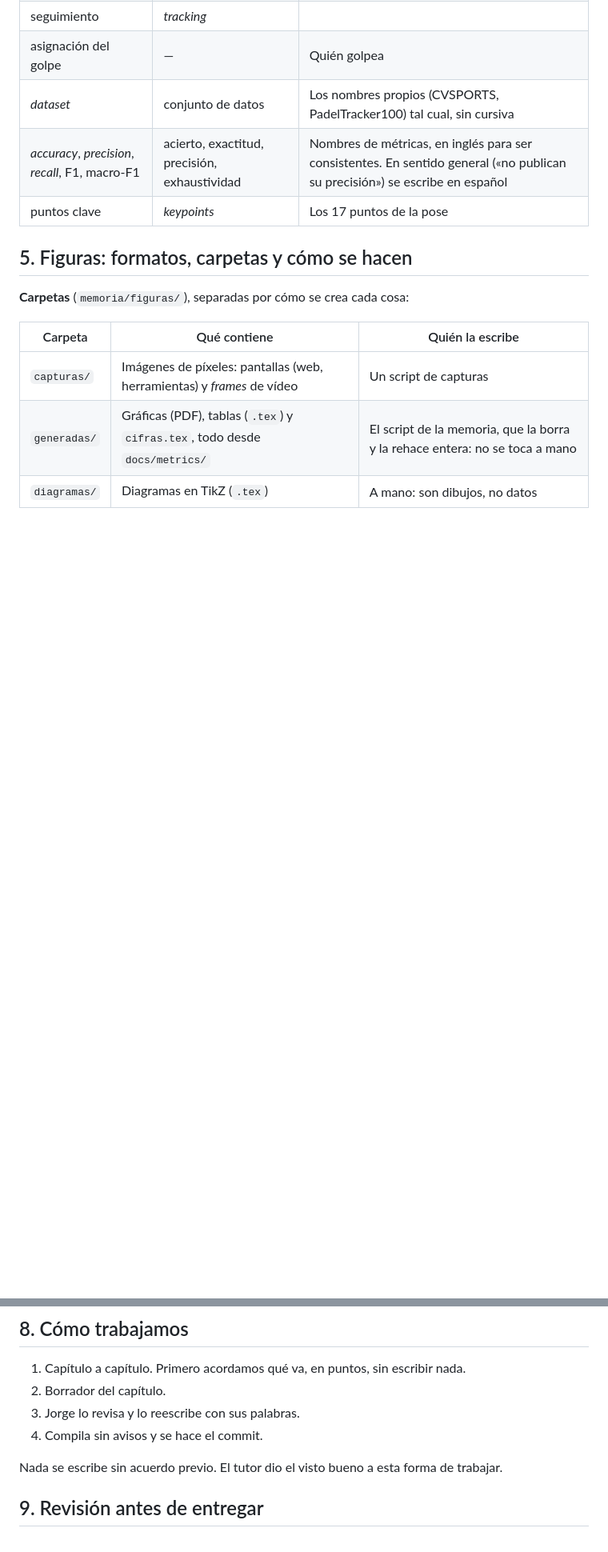
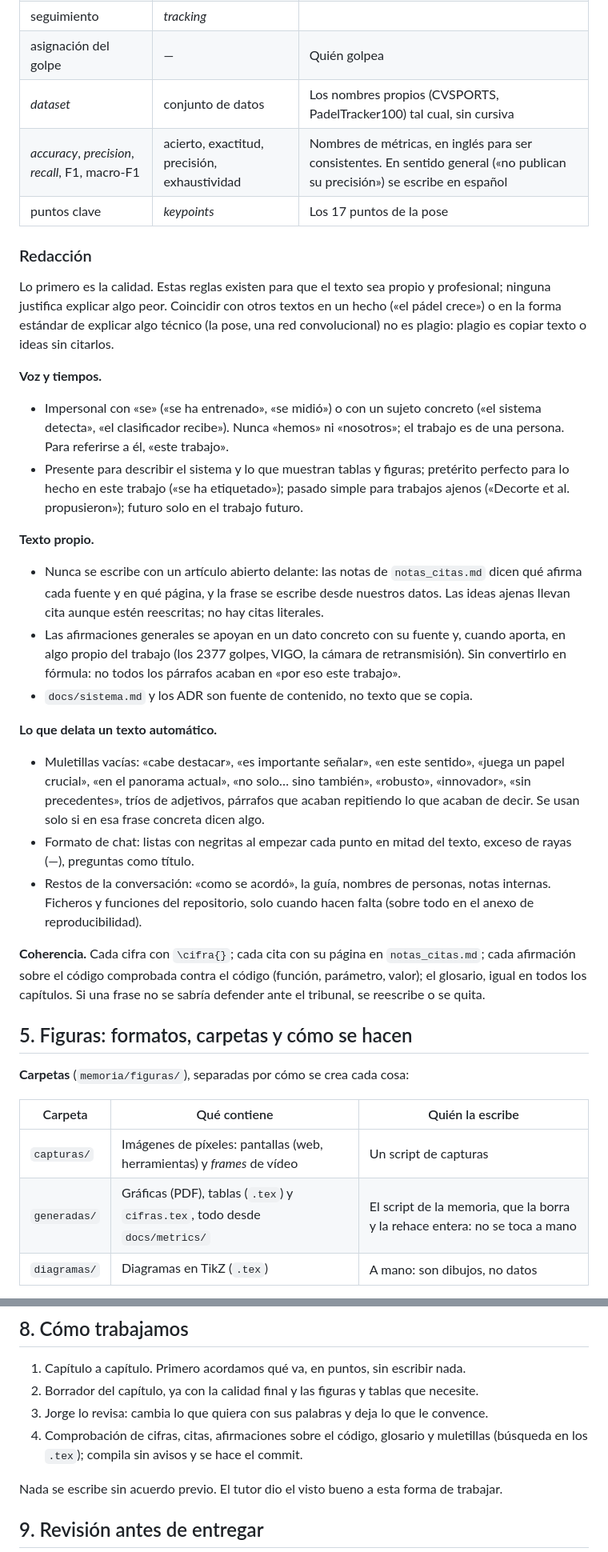
Before and after one commit to josanchdev/padel-vision, a Markdown page: memoria/GUIA.md, 2 parts joined by grey strips. Shown at 80% size. GitHub-like rendering; blank space fills up the shorter version.

Commit message:
docs(memoria): guía de redacción, voz impersonal, texto propio y coherencia

```diff
--- a/memoria/GUIA.md
+++ b/memoria/GUIA.md
@@ -112,6 +112,46 @@ El tutor validó esta estructura el 5 de octubre de 2026, sin anexo de uso de IA
 | *accuracy*, *precision*, *recall*, F1, macro-F1 | acierto, exactitud, precisión, exhaustividad | Nombres de métricas, en inglés para ser consistentes. En sentido general («no publican su precisión») se escribe en español |
 | puntos clave | *keypoints* | Los 17 puntos de la pose |
 
+### Redacción
+
+Lo primero es la calidad. Estas reglas existen para que el texto sea propio y profesional; ninguna
+justifica explicar algo peor. Coincidir con otros textos en un hecho («el pádel crece») o en la
+forma estándar de explicar algo técnico (la pose, una red convolucional) no es plagio: plagio es
+copiar texto o ideas sin citarlos.
+
+**Voz y tiempos.**
+- Impersonal con «se» («se ha entrenado», «se midió») o con un sujeto concreto («el sistema
+  detecta», «el clasificador recibe»). Nunca «hemos» ni «nosotros»; el trabajo es de una persona.
+  Para referirse a él, «este trabajo».
+- Presente para describir el sistema y lo que muestran tablas y figuras; pretérito perfecto para
+  lo hecho en este trabajo («se ha etiquetado»); pasado simple para trabajos ajenos («Decorte et
+  al. propusieron»); futuro solo en el trabajo futuro.
+
+**Texto propio.**
+- Nunca se escribe con un artículo abierto delante: las notas de `notas_citas.md` dicen qué
+  afirma cada fuente y en qué página, y la frase se escribe desde nuestros datos. Las ideas ajenas
+  llevan cita aunque estén reescritas; no hay citas literales.
+- Las afirmaciones generales se apoyan en un dato concreto con su fuente y, cuando aporta, en algo
+  propio del trabajo (los 2377 golpes, VIGO, la cámara de retransmisión). Sin convertirlo en
+  fórmula: no todos los párrafos acaban en «por eso este trabajo».
+- `docs/sistema.md` y los ADR son fuente de contenido, no texto que se copia.
+
+**Lo que delata un texto automático.**
+- Muletillas vacías: «cabe destacar», «es importante señalar», «en este sentido», «juega un
+  papel crucial», «en el panorama actual», «no solo… sino también», «robusto», «innovador», «sin
+  precedentes», tríos de adjetivos, párrafos que acaban repitiendo lo que acaban de decir. Se usan
+  solo si en esa frase concreta dicen algo.
+- Formato de chat: listas con negritas al empezar cada punto en mitad del texto, exceso de rayas
+  (—), preguntas como título.
+- Restos de la conversación: «como se acordó», la guía, nombres de personas, notas internas.
+  Ficheros y funciones del repositorio, solo cuando hacen falta (sobre todo en el anexo de
+  reproducibilidad).
+
+**Coherencia.** Cada cifra con `\cifra{}`; cada cita con su página en `notas_citas.md`; cada
+afirmación sobre el código comprobada contra el código (función, parámetro, valor); el glosario,
+igual en todos los capítulos. Si una frase no se sabría defender ante el tribunal, se reescribe o
+se quita.
+
 ## 5. Figuras: formatos, carpetas y cómo se hacen
 
 **Carpetas** (`memoria/figuras/`), separadas por cómo se crea cada cosa:
@@ -209,9 +249,10 @@ Configurado en `config/config.tex`: T1 + Latin Modern, `microtype`, `booktabs`,
 ## 8. Cómo trabajamos
 
 1. Capítulo a capítulo. Primero acordamos qué va, en puntos, sin escribir nada.
-2. Borrador del capítulo.
-3. Jorge lo revisa y lo reescribe con sus palabras.
-4. Compila sin avisos y se hace el commit.
+2. Borrador del capítulo, ya con la calidad final y las figuras y tablas que necesite.
+3. Jorge lo revisa: cambia lo que quiera con sus palabras y deja lo que le convence.
+4. Comprobación de cifras, citas, afirmaciones sobre el código, glosario y muletillas
+   (búsqueda en los `.tex`); compila sin avisos y se hace el commit.
 
 Nada se escribe sin acuerdo previo. El tutor dio el visto bueno a esta forma de trabajar.
 
```
Also changed, not shown: other parts of memoria/GUIA.md (+1 -0 lines).
